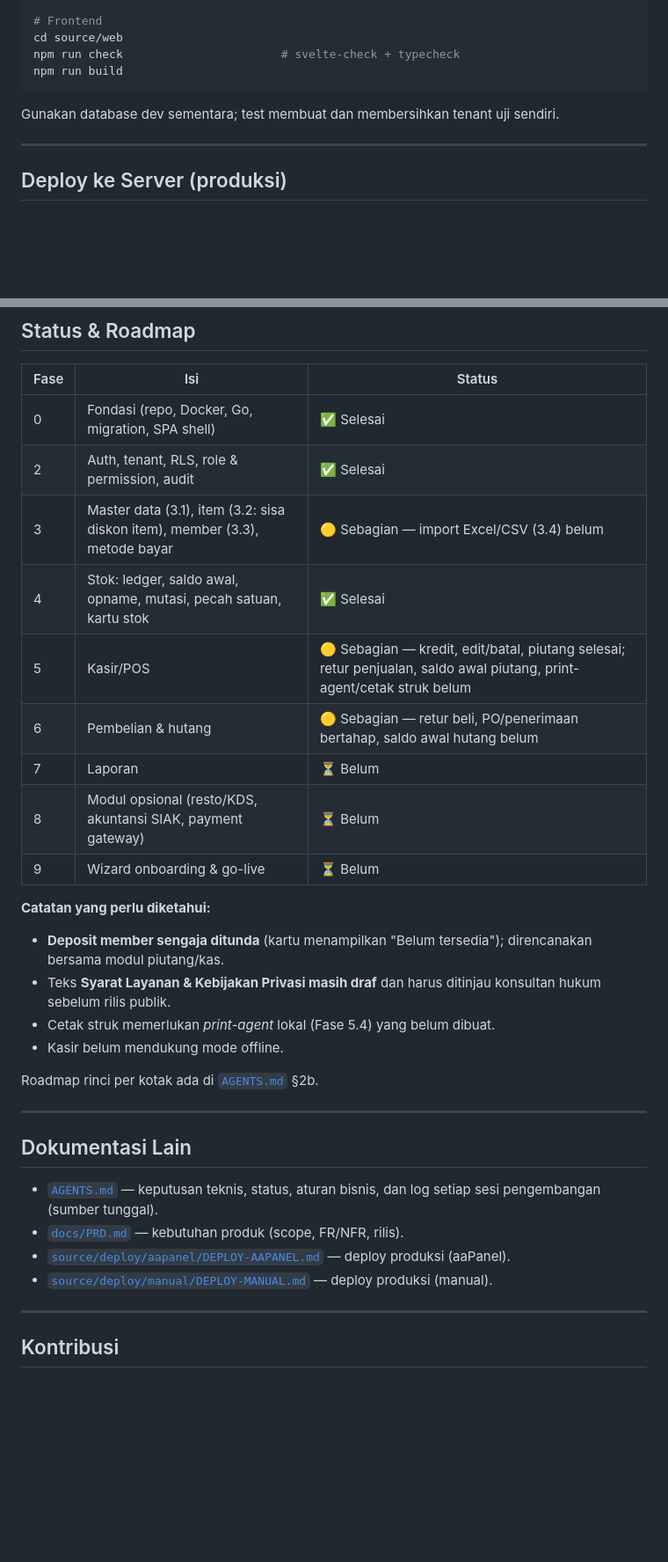
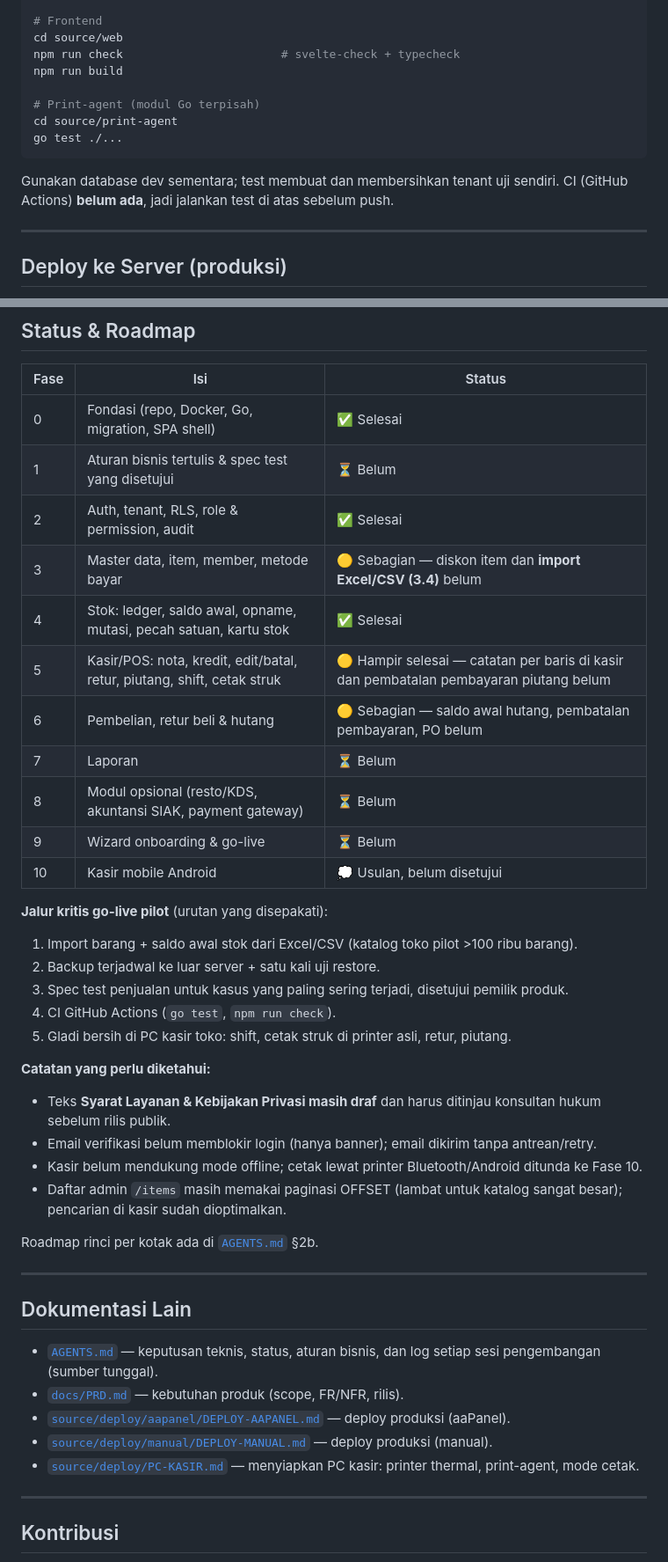
Before and after one commit to erayadigitalsolusindo/arus, a Markdown page: README.md, 2 parts joined by grey strips. Shown at 88% size. Rendered like a GitHub page; blank space fills up the shorter version.

````diff
--- a/README.md
+++ b/README.md
@@ -246,8 +253,12 @@ go test ./...
 cd source/web
 npm run check                       # svelte-check + typecheck
 npm run build
+
+# Print-agent (modul Go terpisah)
+cd source/print-agent
+go test ./...
 ```
-Gunakan database dev sementara; test membuat dan membersihkan tenant uji sendiri.
+Gunakan database dev sementara; test membuat dan membersihkan tenant uji sendiri. CI (GitHub Actions) **belum ada**, jadi jalankan test di atas sebelum push.
 
 ---
 
@@ -347,20 +362,29 @@ bash ~/cek-arus.sh        # ringkasan kesehatan: [OK] / [MASALAH]
 | Fase | Isi | Status |
 |---|---|---|
 | 0 | Fondasi (repo, Docker, Go, migration, SPA shell) | ✅ Selesai |
+| 1 | Aturan bisnis tertulis & spec test yang disetujui | ⏳ Belum |
 | 2 | Auth, tenant, RLS, role & permission, audit | ✅ Selesai |
-| 3 | Master data (3.1), item (3.2: sisa diskon item), member (3.3), metode bayar | 🟡 Sebagian — import Excel/CSV (3.4) belum |
+| 3 | Master data, item, member, metode bayar | 🟡 Sebagian — diskon item dan **import Excel/CSV (3.4)** belum |
 | 4 | Stok: ledger, saldo awal, opname, mutasi, pecah satuan, kartu stok | ✅ Selesai |
-| 5 | Kasir/POS | 🟡 Sebagian — kredit, edit/batal, piutang selesai; retur penjualan, saldo awal piutang, print-agent/cetak struk belum |
-| 6 | Pembelian & hutang | 🟡 Sebagian — retur beli, PO/penerimaan bertahap, saldo awal hutang belum |
+| 5 | Kasir/POS: nota, kredit, edit/batal, retur, piutang, shift, cetak struk | 🟡 Hampir selesai — catatan per baris di kasir dan pembatalan pembayaran piutang belum |
+| 6 | Pembelian, retur beli & hutang | 🟡 Sebagian — saldo awal hutang, pembatalan pembayaran, PO belum |
 | 7 | Laporan | ⏳ Belum |
 | 8 | Modul opsional (resto/KDS, akuntansi SIAK, payment gateway) | ⏳ Belum |
 | 9 | Wizard onboarding & go-live | ⏳ Belum |
+| 10 | Kasir mobile Android | 💭 Usulan, belum disetujui |
+
+**Jalur kritis go-live pilot** (urutan yang disepakati):
+1. Import barang + saldo awal stok dari Excel/CSV (katalog toko pilot >100 ribu barang).
+2. Backup terjadwal ke luar server + satu kali uji restore.
+3. Spec test penjualan untuk kasus yang paling sering terjadi, disetujui pemilik produk.
+4. CI GitHub Actions (`go test`, `npm run check`).
+5. Gladi bersih di PC kasir toko: shift, cetak struk di printer asli, retur, piutang.
 
 **Catatan yang perlu diketahui:**
-- **Deposit member sengaja ditunda** (kartu menampilkan "Belum tersedia"); direncanakan bersama modul piutang/kas.
 - Teks **Syarat Layanan & Kebijakan Privasi masih draf** dan harus ditinjau konsultan hukum sebelum rilis publik.
-- Cetak struk memerlukan *print-agent* lokal (Fase 5.4) yang belum dibuat.
-- Kasir belum mendukung mode offline.
+- Email verifikasi belum memblokir login (hanya banner); email dikirim tanpa antrean/retry.
+- Kasir belum mendukung mode offline; cetak lewat printer Bluetooth/Android ditunda ke Fase 10.
+- Daftar admin `/items` masih memakai paginasi OFFSET (lambat untuk katalog sangat besar); pencarian di kasir sudah dioptimalkan.
 
 Roadmap rinci per kotak ada di [`AGENTS.md`](AGENTS.md) §2b.
 
@@ -372,6 +396,7 @@ Roadmap rinci per kotak ada di [`AGENTS.md`](AGENTS.md) §2b.
 - [`docs/PRD.md`](docs/PRD.md) — kebutuhan produk (scope, FR/NFR, rilis).
 - [`source/deploy/aapanel/DEPLOY-AAPANEL.md`](source/deploy/aapanel/DEPLOY-AAPANEL.md) — deploy produksi (aaPanel).
 - [`source/deploy/manual/DEPLOY-MANUAL.md`](source/deploy/manual/DEPLOY-MANUAL.md) — deploy produksi (manual).
+- [`source/deploy/PC-KASIR.md`](source/deploy/PC-KASIR.md) — menyiapkan PC kasir: printer thermal, print-agent, mode cetak.
 
 ---
 
````
Also changed, not shown: other parts of README.md (+38 -27 lines).
